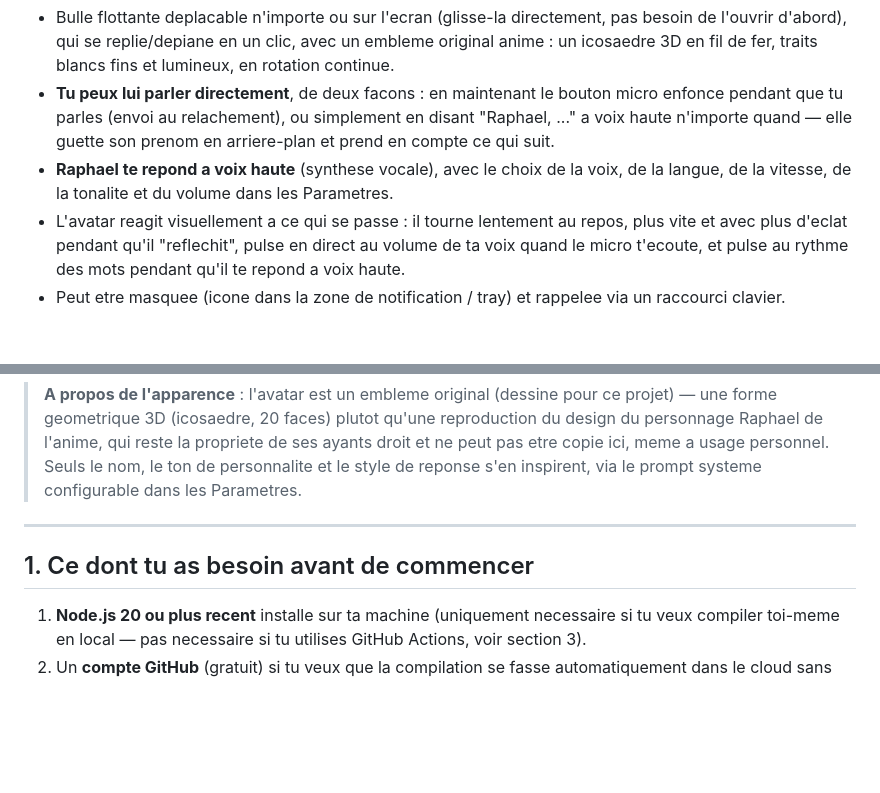
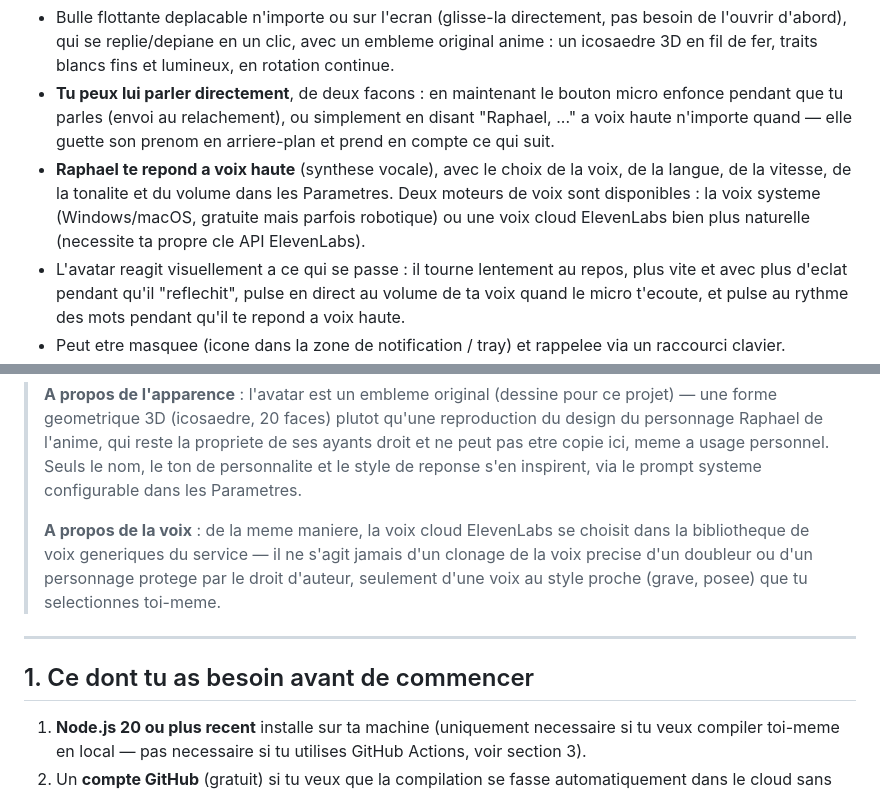
Before and after one commit to Nanashiia/raphael-assistant, a Markdown page: README.md, 2 parts joined by grey strips. Drawn GitHub-style; blank space fills up the shorter version.

Commit message:
Update README with voice and API key details
Clarified voice response options and API key requirements.

```diff
--- a/README.md
+++ b/README.md
@@ -6,17 +6,20 @@ Fonctionnalites :
 
 - Bulle flottante deplacable n'importe ou sur l'ecran (glisse-la directement, pas besoin de l'ouvrir d'abord), qui se replie/depiane en un clic, avec un embleme original anime : un icosaedre 3D en fil de fer, traits blancs fins et lumineux, en rotation continue.
 - **Tu peux lui parler directement**, de deux facons : en maintenant le bouton micro enfonce pendant que tu parles (envoi au relachement), ou simplement en disant "Raphael, ..." a voix haute n'importe quand — elle guette son prenom en arriere-plan et prend en compte ce qui suit.
-- **Raphael te repond a voix haute** (synthese vocale), avec le choix de la voix, de la langue, de la vitesse, de la tonalite et du volume dans les Parametres.
+- **Raphael te repond a voix haute** (synthese vocale), avec le choix de la voix, de la langue, de la vitesse, de la tonalite et du volume dans les Parametres. Deux moteurs de voix sont disponibles : la voix systeme (Windows/macOS, gratuite mais parfois robotique) ou une voix cloud ElevenLabs bien plus naturelle (necessite ta propre cle API ElevenLabs).
 - L'avatar reagit visuellement a ce qui se passe : il tourne lentement au repos, plus vite et avec plus d'eclat pendant qu'il "reflechit", pulse en direct au volume de ta voix quand le micro t'ecoute, et pulse au rythme des mots pendant qu'il te repond a voix haute.
 - Peut etre masquee (icone dans la zone de notification / tray) et rappelee via un raccourci clavier.
 - Fenetre de parametres dediee : cle API, choix du modele Claude, personnalite (prompt systeme modifiable), voix et reconnaissance vocale (y compris le choix du microphone et l'ecoute permanente du mot-cle "Raphael"), taille, opacite, raccourci clavier, lancement automatique, reinitialisation de la position, effacement de l'historique.
 - Reste au premier plan, sur tous les bureaux virtuels.
 
 > **A propos de l'apparence** : l'avatar est un embleme original (dessine pour ce projet) — une forme geometrique 3D (icosaedre, 20 faces) plutot qu'une reproduction du design du personnage Raphael de l'anime, qui reste la propriete de ses ayants droit et ne peut pas etre copie ici, meme a usage personnel. Seuls le nom, le ton de personnalite et le style de reponse s'en inspirent, via le prompt systeme configurable dans les Parametres.
+>
+> **A propos de la voix** : de la meme maniere, la voix cloud ElevenLabs se choisit dans la bibliotheque de voix generiques du service — il ne s'agit jamais d'un clonage de la voix precise d'un doubleur ou d'un personnage protege par le droit d'auteur, seulement d'une voix au style proche (grave, posee) que tu selectionnes toi-meme.
 
 ---
 
 ## 1. Ce dont tu as besoin avant de commencer
+
 1. **Node.js 20 ou plus recent** installe sur ta machine (uniquement necessaire si tu veux compiler toi-meme en local — pas necessaire si tu utilises GitHub Actions, voir section 3).
 2. Un **compte GitHub** (gratuit) si tu veux que la compilation se fasse automatiquement dans le cloud sans rien installer.
 3. Une **cle API Anthropic** : cree-la sur https://console.anthropic.com/settings/keys (rubrique "API Keys"). Cette cle est payante a l'usage (facturee par Anthropic selon le nombre de mots echanges) — elle n'est pas fournie avec ce projet. Tu la colles ensuite dans la fenetre "Parametres" de l'application, elle reste stockee uniquement sur ton ordinateur (fichier local, jamais envoyee ailleurs qu'a l'API Anthropic).
```
